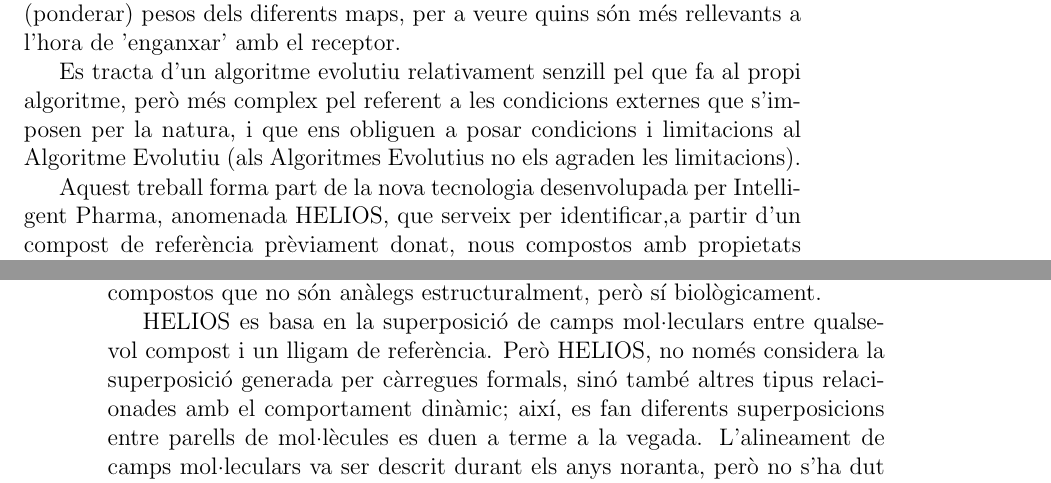
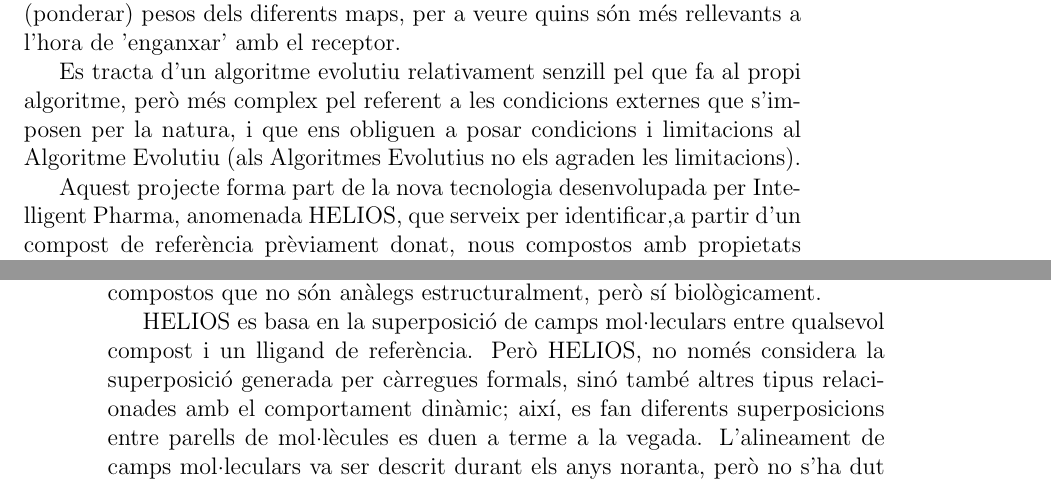
Before and after one commit to kidd/pfc, a LaTeX book (pholus.tex): two parts of pages 1 and 2 of 15, joined at a grey line, cut so that both start at the same text. Compiled offline with pdfLaTeX.

Commit message:
petits retokes

```diff
--- a/pholus.tex
+++ b/pholus.tex
@@ -38,19 +38,20 @@
 \tableofcontents  %%Index
 \section{Objectius} % (fold)
 \label{sec:Objectius}
-Aquest projecte anomenat \texttt{Pholus}, ha estat desenvolupat per a equilibrar (ponderar) pesos dels
-diferents maps, per a veure quins són més rellevants a l'hora de 'enganxar' amb el receptor.  %XXX enganxar
+Aquest projecte anomenat \texttt{Pholus}, ha estat desenvolupat per a equilibrar
+(ponderar) pesos dels diferents maps, per a veure quins són més rellevants a
+l'hora de 'enganxar' amb el receptor.  %XXX enganxar
 
 Es tracta d'un algoritme evolutiu relativament senzill pel que fa al propi algoritme, però més
 complex pel referent a les condicions externes que s'imposen per la natura, i que ens obliguen a
-posar condicions i limitacions al Algoritme Evolutiu (als Algoritmes Evolutius no els agraden les
-limitacions).
+posar condicions i limitacions al Algoritme Evolutiu (als Algoritmes Evolutius
+no els agraden les limitacions).
 
-Aquest treball forma part de la nova tecnologia desenvolupada per Intelligent Pharma, anomenada HELIOS, que serveix per identificar,a partir d'un compost de referència prèviament donat, nous compostos amb propietats estructurals completament diferents que imiten el comportament d'aquest compost de referència. Per exemple, si el compost de referència ja és conegut (per exemple, un extret d'un producte natural o d'una patent), HELIOS pot trobar compostos no  vinculats estructuralmnt que reprodueixin les seves propietats psico-químiques tridimensionals; per tant, aquests compostos tindran les mateixes característiques biològiques però amb diferent estructura mol·lecular. A aquesta búsqueda se l'anomena "Scaffold hopping" (búsqueda entre diferents famílies químiques).
+Aquest projecte forma part de la nova tecnologia desenvolupada per Intelligent Pharma, anomenada HELIOS, que serveix per identificar,a partir d'un compost de referència prèviament donat, nous compostos amb propietats estructurals completament diferents que imiten el comportament d'aquest compost de referència. Per exemple, si el compost de referència ja és conegut (per exemple, un extret d'un producte natural o d'una patent), HELIOS pot trobar compostos no  vinculats estructuralmnt que reprodueixin les seves propietats psico-químiques tridimensionals; per tant, aquests compostos tindran les mateixes característiques biològiques però amb diferent estructura mol·lecular. A aquesta búsqueda se l'anomena "Scaffold hopping" (búsqueda entre diferents famílies químiques).
 
 La tècnica utilitzada és el Virtual Screening(VS), que normalment s'utilitza per descobrir noves famílies químiques en relació a una activitat biològica desitjada. El VS té mètodes que es basen en l'estructura dels compostos i d'altres que no. Com hem dit, HELIOS té com a objectiu identificar nous compostos que no són anàlegs estructuralment, però sí biològicament.
 
-HELIOS es basa en la superposició de camps mol·leculars entre qualsevol compost i un lligam de referència. Però HELIOS, no només considera la superposició generada per càrregues formals, sinó també altres tipus relacionades amb el comportament dinàmic; així, es fan diferents superposicions entre parells de mol·lècules es duen a terme a la vegada.
+HELIOS es basa en la superposició de camps mol·leculars entre qualsevol compost i un lligand de referència. Però HELIOS, no només considera la superposició generada per càrregues formals, sinó també altres tipus relacionades amb el comportament dinàmic; així, es fan diferents superposicions entre parells de mol·lècules es duen a terme a la vegada.
 L'alineament de camps mol·leculars va ser descrit durant els anys noranta, però no s'ha dut a terme fins aquesta dècada degut a que l'alineament mol·lecular flexible és un problema impossible de resoldre sense les eines de supercomputació. Fins els últims anys, el Virtual Screening basat en els lligams s'ha basat en metodologies per buscar semblances moleculars com l'estructura, farmacòfor, etc.
 
 HELIOS utilitza alineaments de camps moleculars flexibles per identificar compostos que s'assemblin a un compost de referència. L'alineament molecular e duu a terme mitjançant la metodologia "cloud computing", la qual permet fer-ho en pocs dies. Els compostos amb els quals es fa l'alineament es treuen d'una base de dades que pot variar segons l'objectiu de la búsqueda.
```
